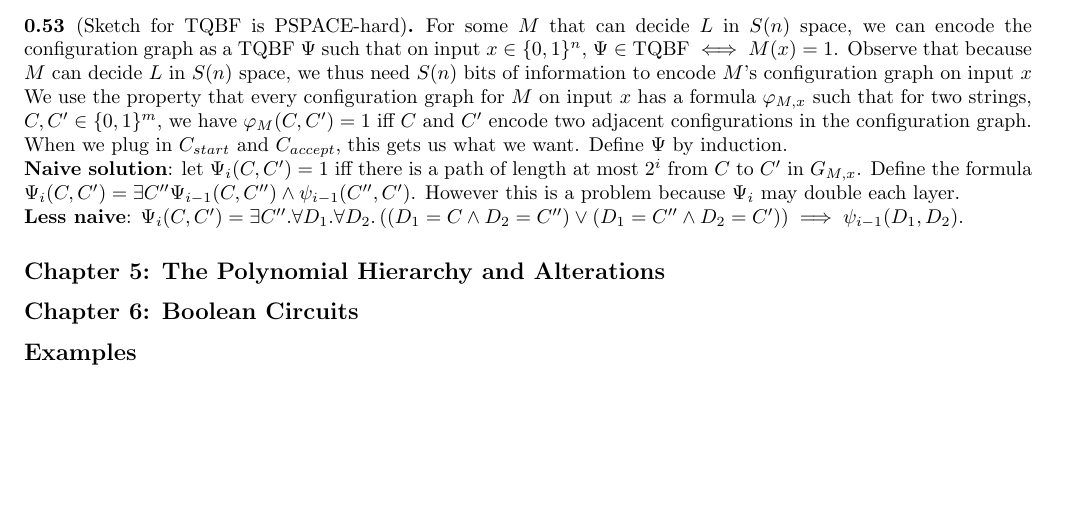
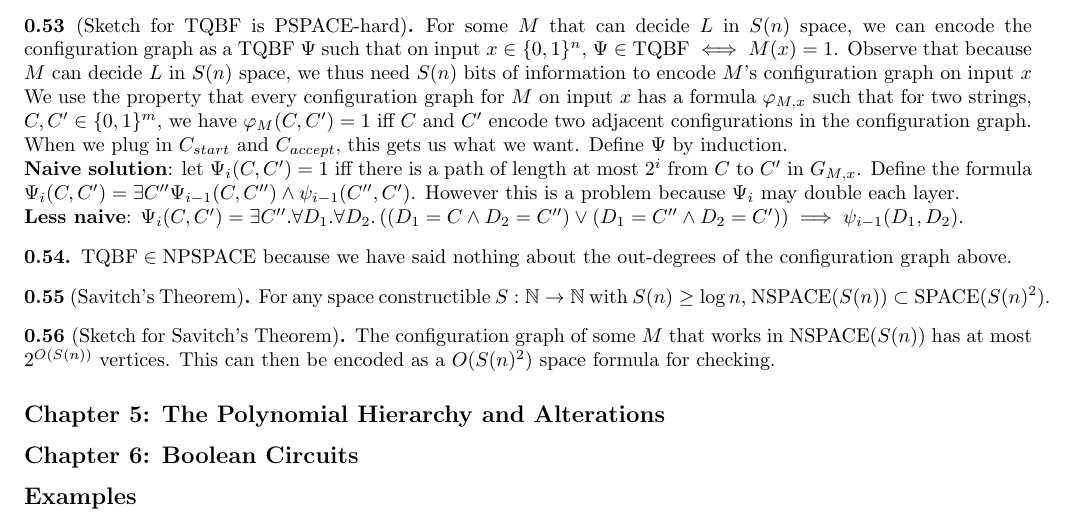
Before and after one commit to annieechen/cpsc468-midterm-review, a LaTeX document (cpsc468-midterm-review.tex, which reads chapter-4.tex): part of page 4 of 4, cut so that both start at the same text, the shorter picture padded with empty space. Compiled offline with pdfLaTeX.

Commit message:
work on savitch

```diff
--- a/chapter-4.tex
+++ b/chapter-4.tex
@@ -157,3 +157,19 @@
          (D_1 = C^{\prime \prime} \land D_2 = C^\prime) \right) \implies
     \psi_{i - 1} (D_1, D_2)$.
 \end{note}
+
+\begin{note}
+  $\TQBF \in \NPSPACE$ because we have said nothing about the out-degrees of
+  the configuration graph above.
+\end{note}
+
+\begin{note}[Savitch's Theorem]
+  For any space constructible $S : \mathbb{N} \to \mathbb{N}$ with
+  $S(n) \geq \log n$, $\NSPACE(S(n)) \subset \SPACE(S(n)^2)$.
+\end{note}
+
+\begin{note}[Sketch for Savitch's Theorem]
+  The configuration graph of some $M$ that works in $\NSPACE(S(n))$ has at
+  most $2^{O(S(n))}$ vertices.
+  This can then be encoded as a $O(S(n)^2)$ space formula for checking.
+\end{note}
```
Also changed, not shown: cpsc468-midterm-review.pdf, 1 other file.
